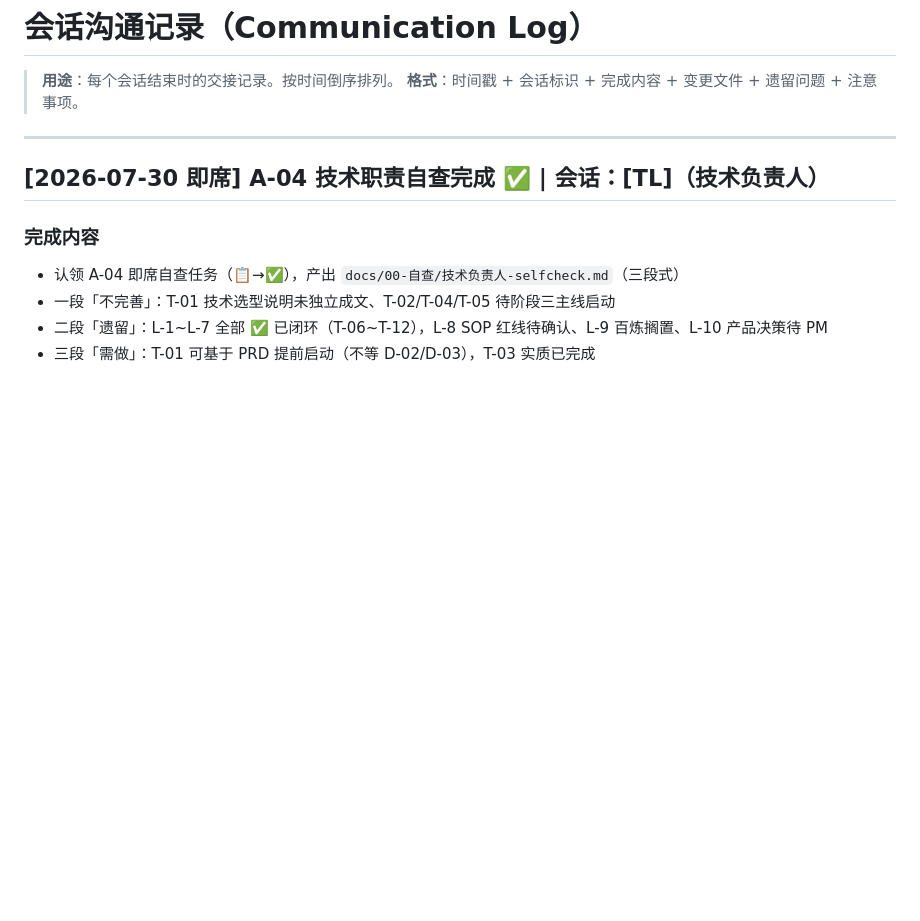
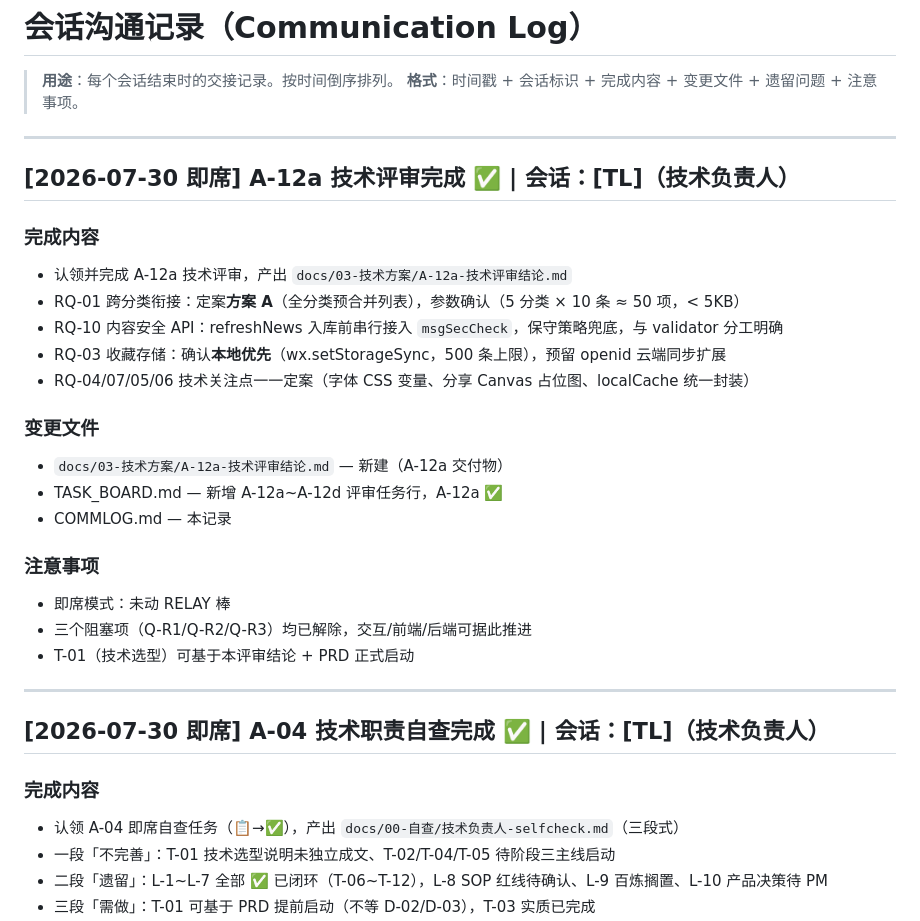
Before and after one commit to tengfeizhao1219/One-News, a Markdown page: COMMLOG.md, the part around the change. Rendered like a GitHub page; blank space fills up the shorter version.

Commit message:
docs: TL A-12a 技术评审完成，RQ-01/RQ-03/RQ-10 全部定案

```diff
--- a/COMMLOG.md
+++ b/COMMLOG.md
@@ -5,6 +5,27 @@
 
 ---
 
+
+## [2026-07-30 即席] A-12a 技术评审完成 ✅ | 会话：[TL]（技术负责人）
+
+### 完成内容
+- 认领并完成 A-12a 技术评审，产出 `docs/03-技术方案/A-12a-技术评审结论.md`
+- RQ-01 跨分类衔接：定案**方案 A**（全分类预合并列表），参数确认（5 分类 × 10 条 ≈ 50 项，< 5KB）
+- RQ-10 内容安全 API：refreshNews 入库前串行接入 `msgSecCheck`，保守策略兜底，与 validator 分工明确
+- RQ-03 收藏存储：确认**本地优先**（wx.setStorageSync，500 条上限），预留 openid 云端同步扩展
+- RQ-04/07/05/06 技术关注点一一定案（字体 CSS 变量、分享 Canvas 占位图、localCache 统一封装）
+
+### 变更文件
+- `docs/03-技术方案/A-12a-技术评审结论.md` — 新建（A-12a 交付物）
+- TASK_BOARD.md — 新增 A-12a~A-12d 评审任务行，A-12a ✅
+- COMMLOG.md — 本记录
+
+### 注意事项
+- 即席模式：未动 RELAY 棒
+- 三个阻塞项（Q-R1/Q-R2/Q-R3）均已解除，交互/前端/后端可据此推进
+- T-01（技术选型）可基于本评审结论 + PRD 正式启动
+
+---
 
 ## [2026-07-30 即席] A-04 技术职责自查完成 ✅ | 会话：[TL]（技术负责人）
 
```
Also changed, not shown: TASK_BOARD.md (+4 -0 lines), docs/03-技术方案/A-12a-技术评审结论.md (added, +108 -0 lines).
